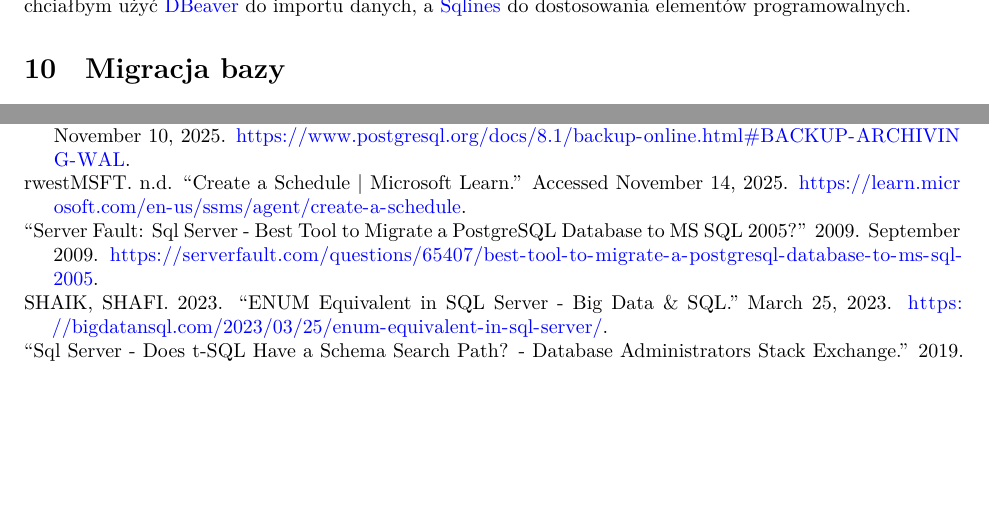
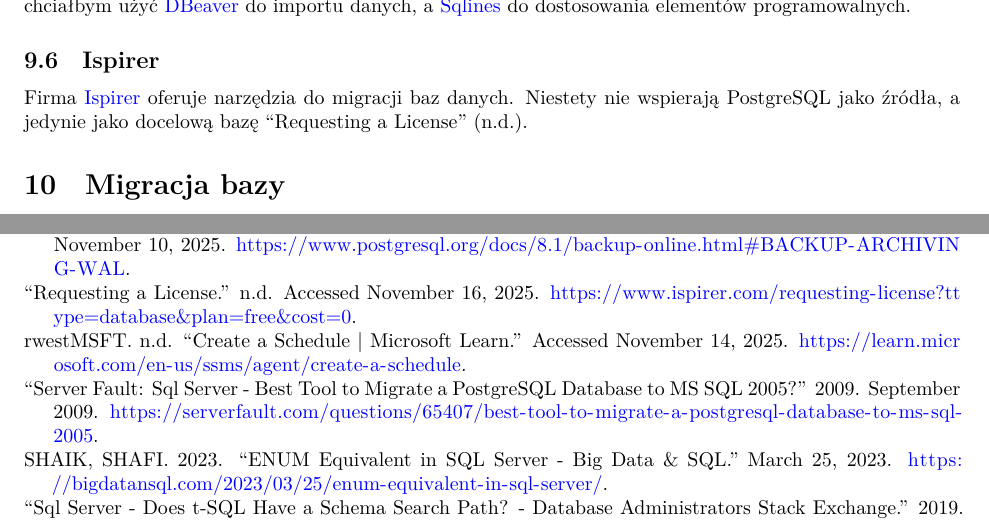
Before and after one commit to christopher-dabrowski/BoardBase, a Quarto document (docs/milestone2/Etap2_Sprawozdanie.qmd): two parts of pages 9 and 11 of 12, joined at a grey line, cut so that both start at the same text, the shorter picture padded with empty space. Rendered offline with R 4.5, knitr and Pandoc in place of Quarto, then LaTeX, with nearby package versions.

Commit message:
docs: describe Ispirer tool

```diff
--- a/docs/milestone2/Etap2_Sprawozdanie.qmd
+++ b/docs/milestone2/Etap2_Sprawozdanie.qmd
@@ -373,6 +373,10 @@ Dostępna jest darmowa wersja nawet na MacOS.
 
 Ponieważ brak importu pojedynczych wierszy [Sqlines](https://www.sqlines.com/postgresql-to-sql-server) (@sec-sqlines), będzie kłopotliwy przy kluczach obcych, chciałbym użyć [DBeaver](https://dbeaver.io/) do importu danych, a [Sqlines](https://www.sqlines.com/postgresql-to-sql-server) do dostosowania elementów programowalnych.
 
+## Ispirer
+
+Firma [Ispirer](https://www.ispirer.com/) oferuje narzędzia do migracji baz danych. Niestety nie wspierają PostgreSQL jako źródła, a jedynie jako docelową bazę @ispirer:requesting-license.
+
 # Migracja bazy
 
 Zdecydowałem się na hybrydowe podejście, w którym użyję [DBeaver](https://dbeaver.io/) do importu danych i [Sqlines](https://www.sqlines.com/postgresql-to-sql-server) do dostosowania elementów programowalnych. \
```
Also changed, not shown: docs/references.bib.
